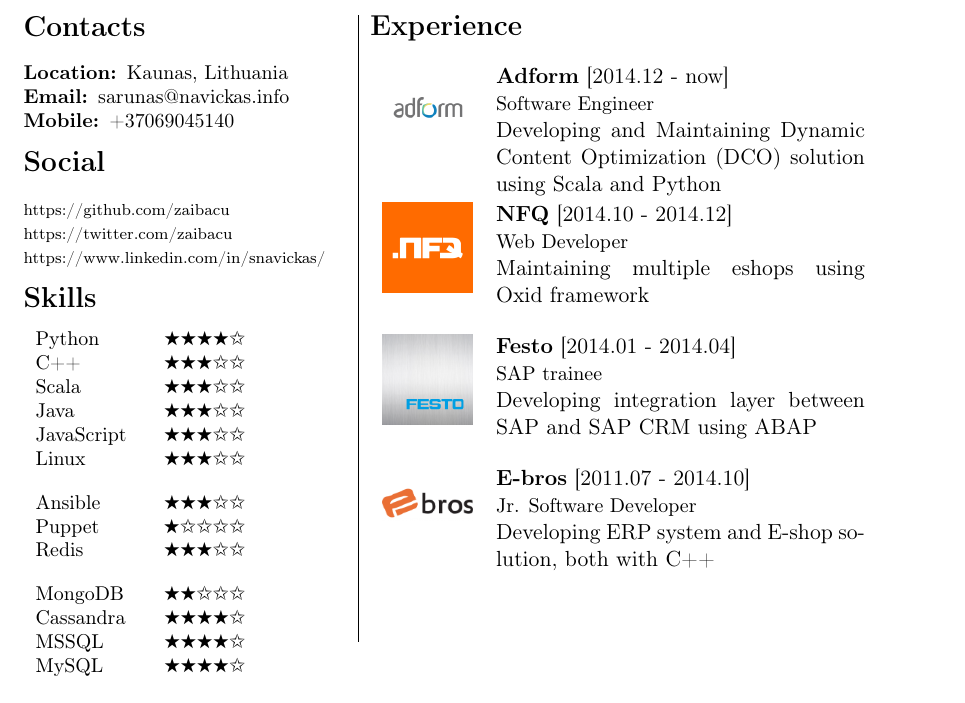
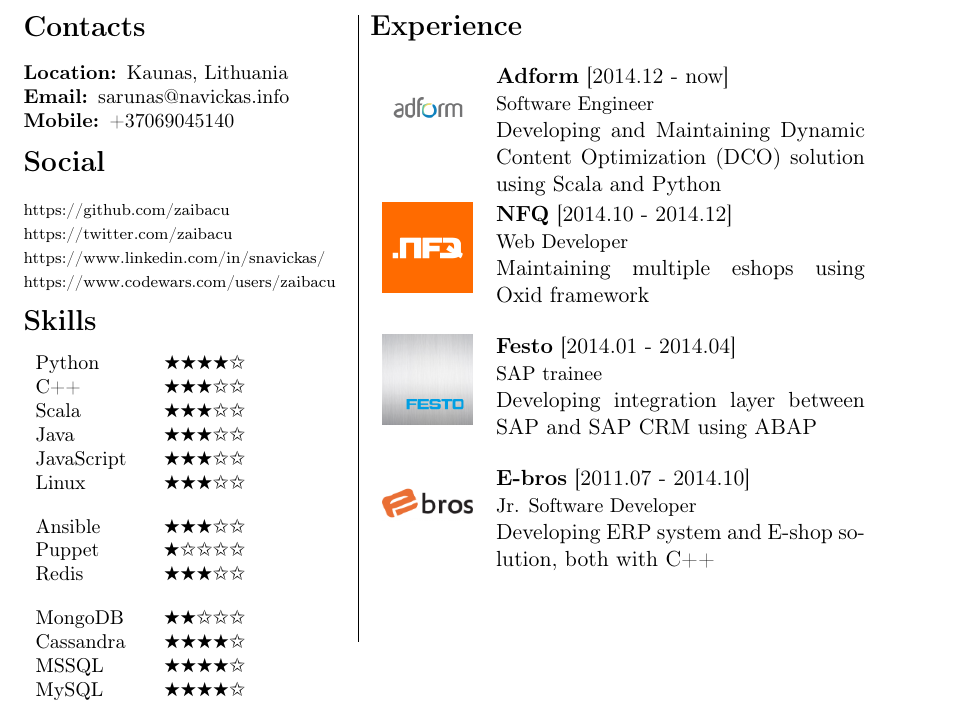
Before and after one commit to zaibacu/cv, a LaTeX document (main.tex, which reads sections/social.tex, variables.tex): part of page 1 of 3, cut so that both start at the same text. Compiled offline with pdfLaTeX.

Commit message:
Update with codewars link

```diff
--- a/sections/social.tex
+++ b/sections/social.tex
@@ -2,3 +2,4 @@
 \noindent {\scriptsize \github  }\\
 \noindent {\scriptsize \twitter  }\\
 \noindent {\scriptsize \linkedin  }\\
+\noindent {\scriptsize \codewars }\\
--- a/variables.tex
+++ b/variables.tex
@@ -10,3 +10,4 @@
 \def \twitter {https://twitter.com/zaibacu}
 \def \homepage {http://griaustinis.lt}
 \def \linkedin {https://www.linkedin.com/in/snavickas/}
+\def \codewars {https://www.codewars.com/users/zaibacu}
```
